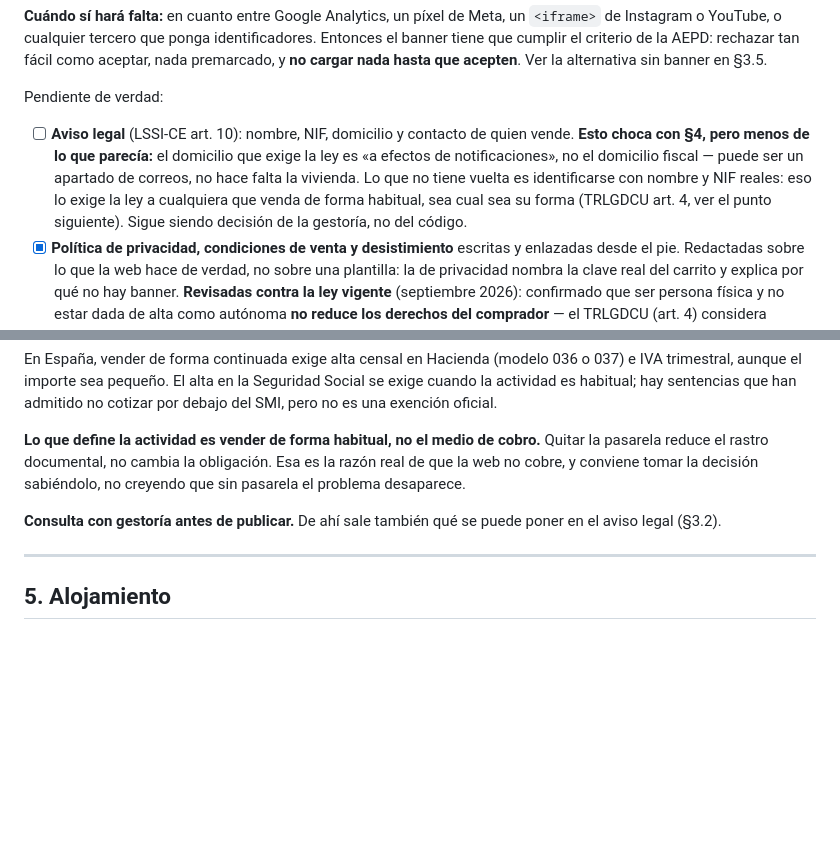
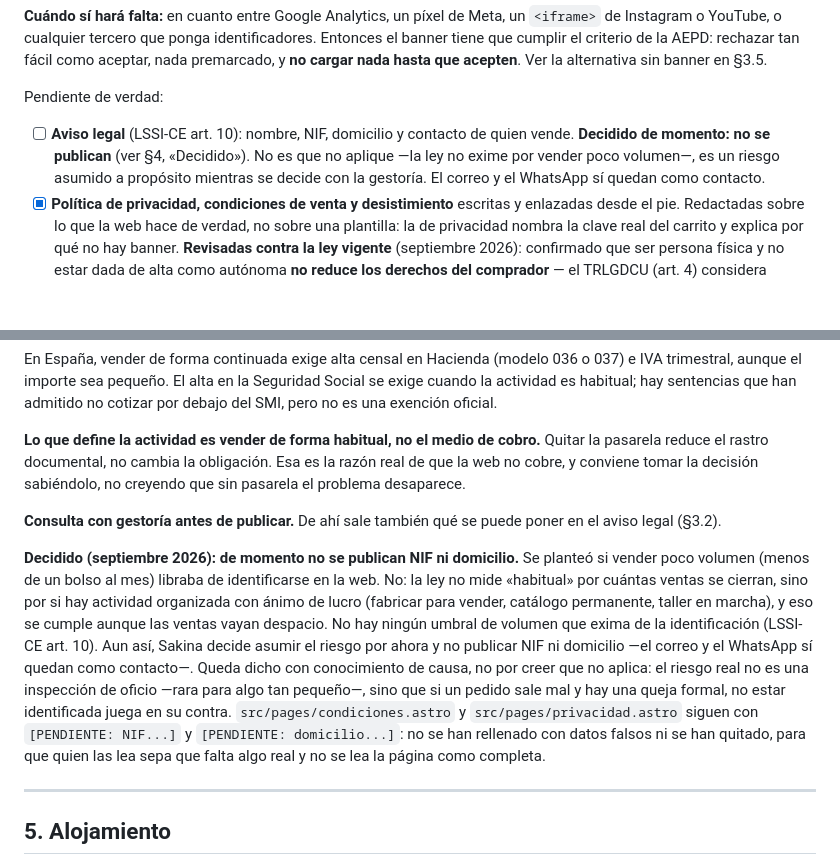
Before and after one commit to jokar77/P-gina-web, a Markdown page: PLAN.md, 2 parts joined by grey strips. GitHub-like rendering; blank space fills up the shorter version.

Commit message:
Registra la decisión: no se publica NIF ni domicilio por ahora
Se preguntó si vender poco volumen (menos de un bolso al mes) libraba
de identificarse en la web. Investigado y descartado: la ley no mide
«habitual» por cuántas ventas se cierran, sino por si hay actividad
organizada con ánimo de lucro (fabricar para vender, catálogo
permanente, taller en marcha) — eso se cumple aunque las ventas vayan
despacio. No hay umbral de volumen que exima de identificarse
(LSSI-CE art. 10).

Con eso claro, Sakina decide asumir el riesgo por ahora y no publicar
NIF ni domicilio. Queda anotado como decisión consciente, no como
pendiente sin más: el riesgo real no es una inspección de oficio, sino
que si un pedido sale mal y hay una queja formal, no estar identificada
juega en su contra. Las páginas legales se quedan con esos dos huecos
en `[PENDIENTE: ...]`, sin datos falsos y sin quitarlos, para que se
lean como lo que son: incompletas a propósito, no completas.

Co-Authored-By: Claude Sonnet 5 <noreply@anthropic.com>
Claude-Session: https://claude.ai/code/session_01K6FzzR9wjf9bmXcdcwqqNJ

```diff
--- a/PLAN.md
+++ b/PLAN.md
@@ -84,12 +84,9 @@ premarcado, y **no cargar nada hasta que acepten**. Ver la alternativa sin banne
 Pendiente de verdad:
 
 - [ ] **Aviso legal** (LSSI-CE art. 10): nombre, NIF, domicilio y contacto de quien vende.
-      **Esto choca con §4, pero menos de lo que parecía:** el domicilio que exige la ley es
-      «a efectos de notificaciones», no el domicilio fiscal — puede ser un apartado de
-      correos, no hace falta la vivienda. Lo que no tiene vuelta es identificarse con
-      nombre y NIF reales: eso lo exige la ley a cualquiera que venda de forma habitual, sea
-      cual sea su forma (TRLGDCU art. 4, ver el punto siguiente). Sigue siendo decisión de
-      la gestoría, no del código.
+      **Decidido de momento: no se publican** (ver §4, «Decidido»). No es que no aplique
+      —la ley no exime por vender poco volumen—, es un riesgo asumido a propósito mientras
+      se decide con la gestoría. El correo y el WhatsApp sí quedan como contacto.
 - [x] **Política de privacidad, condiciones de venta y desistimiento** escritas y enlazadas
       desde el pie. Redactadas sobre lo que la web hace de verdad, no sobre una plantilla:
       la de privacidad nombra la clave real del carrito y explica por qué no hay banner.
@@ -220,6 +217,20 @@ problema desaparece.
 **Consulta con gestoría antes de publicar.** De ahí sale también qué se puede poner en el
 aviso legal (§3.2).
 
+**Decidido (septiembre 2026): de momento no se publican NIF ni domicilio.** Se planteó si
+vender poco volumen (menos de un bolso al mes) libraba de identificarse en la web. No: la
+ley no mide «habitual» por cuántas ventas se cierran, sino por si hay actividad organizada
+con ánimo de lucro (fabricar para vender, catálogo permanente, taller en marcha), y eso se
+cumple aunque las ventas vayan despacio. No hay ningún umbral de volumen que exima de la
+identificación (LSSI-CE art. 10). Aun así, Sakina decide asumir el riesgo por ahora y no
+publicar NIF ni domicilio —el correo y el WhatsApp sí quedan como contacto—. Queda dicho
+con conocimiento de causa, no por creer que no aplica: el riesgo real no es una inspección
+de oficio —rara para algo tan pequeño—, sino que si un pedido sale mal y hay una queja
+formal, no estar identificada juega en su contra. `src/pages/condiciones.astro` y
+`src/pages/privacidad.astro` siguen con `[PENDIENTE: NIF...]` y
+`[PENDIENTE: domicilio...]`: no se han rellenado con datos falsos ni se han quitado, para
+que quien las lea sepa que falta algo real y no se lea la página como completa.
+
 ---
 
 ## 5. Alojamiento
```
